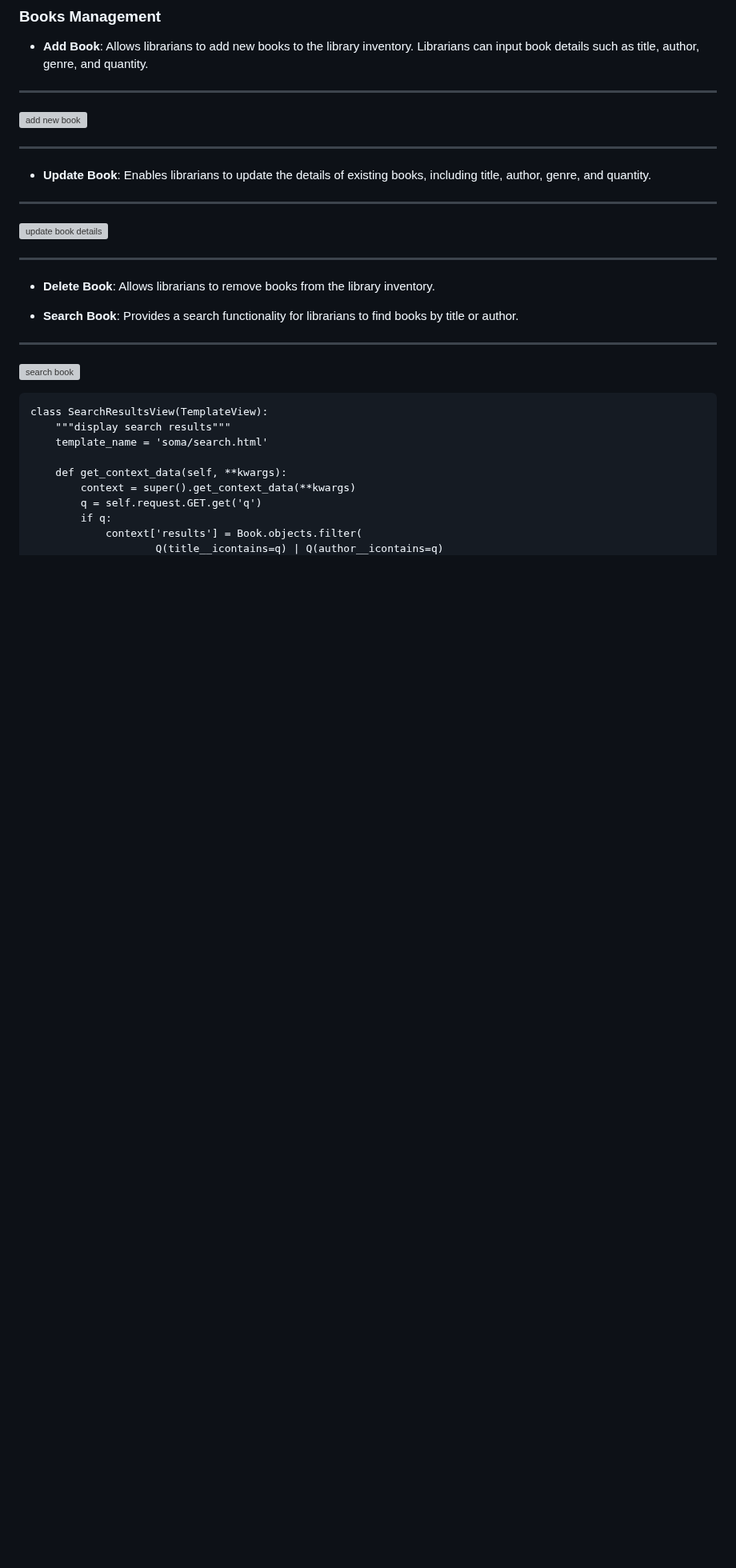
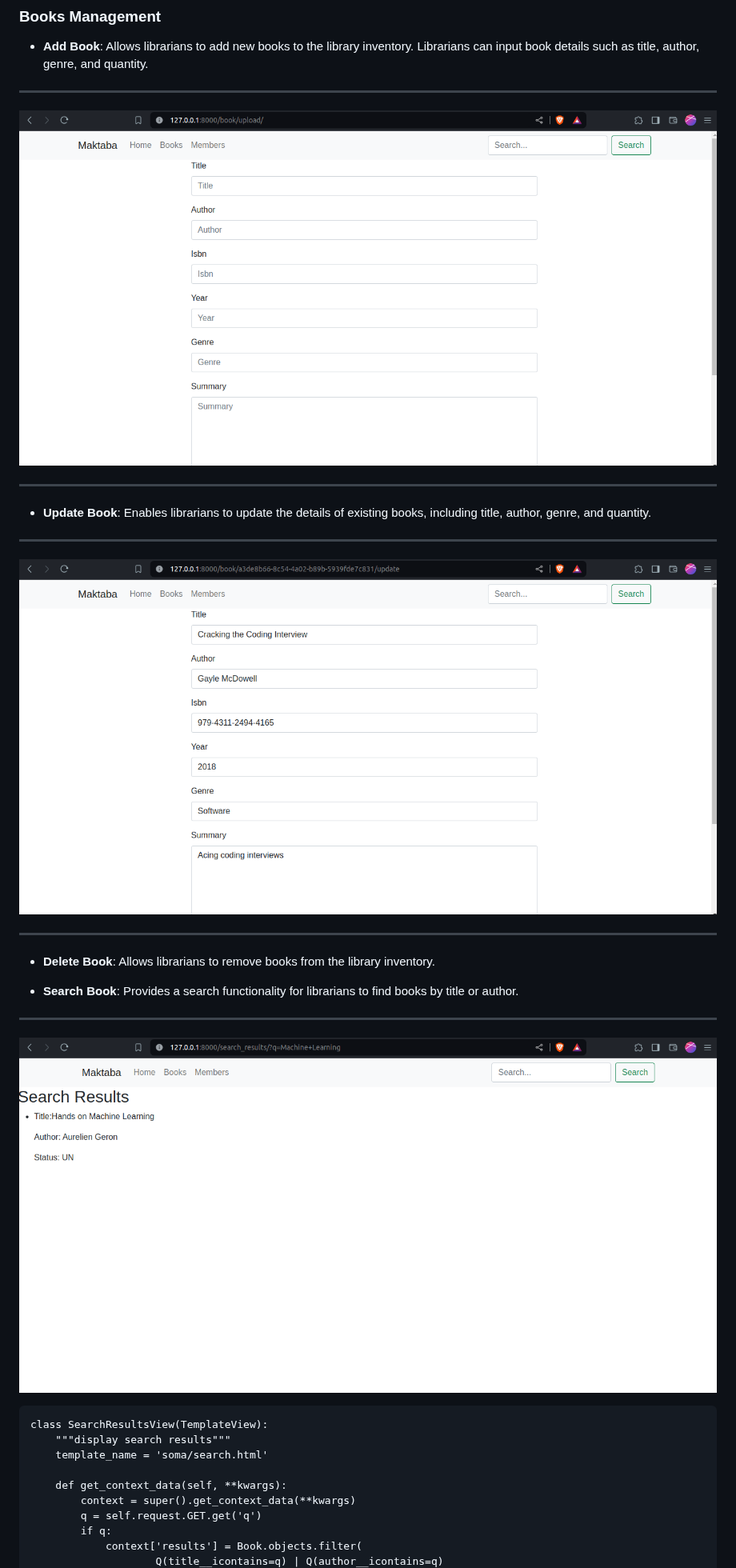
Before and after one commit to ru0ya/LibraryManagementSystem, a Markdown page: README.md, the part around one of its changes. Shown at 80% size. GitHub-like rendering; blank space fills up the shorter version; grey boxes are pictures that could not be loaded.

````diff
--- a/README.md
+++ b/README.md
@@ -154,14 +154,14 @@ class BookTransaction(models.Model):
 
 ---------------------------------------
 
-![add new book](screenshots/add_book)
+![add new book](screenshots/add_book.png)
 
 -------------------------------------
 
 - **Update Book**: Enables librarians to update the details of existing books, including title, author, genre, and quantity.
 ---------------------------------------------------------------
 
-![update book details](screenshots/update_book)
+![update book details](screenshots/update_book.png)
 
 ------------------------------------------------------------
 
@@ -171,7 +171,7 @@ class BookTransaction(models.Model):
 
 ------------------------------------
 
-![search book](screenshots/search_book)
+![search book](screenshots/search_book.png)
 
 ```
 class SearchResultsView(TemplateView):
````
Also changed, not shown: other parts of README.md (+4 -4 lines).
